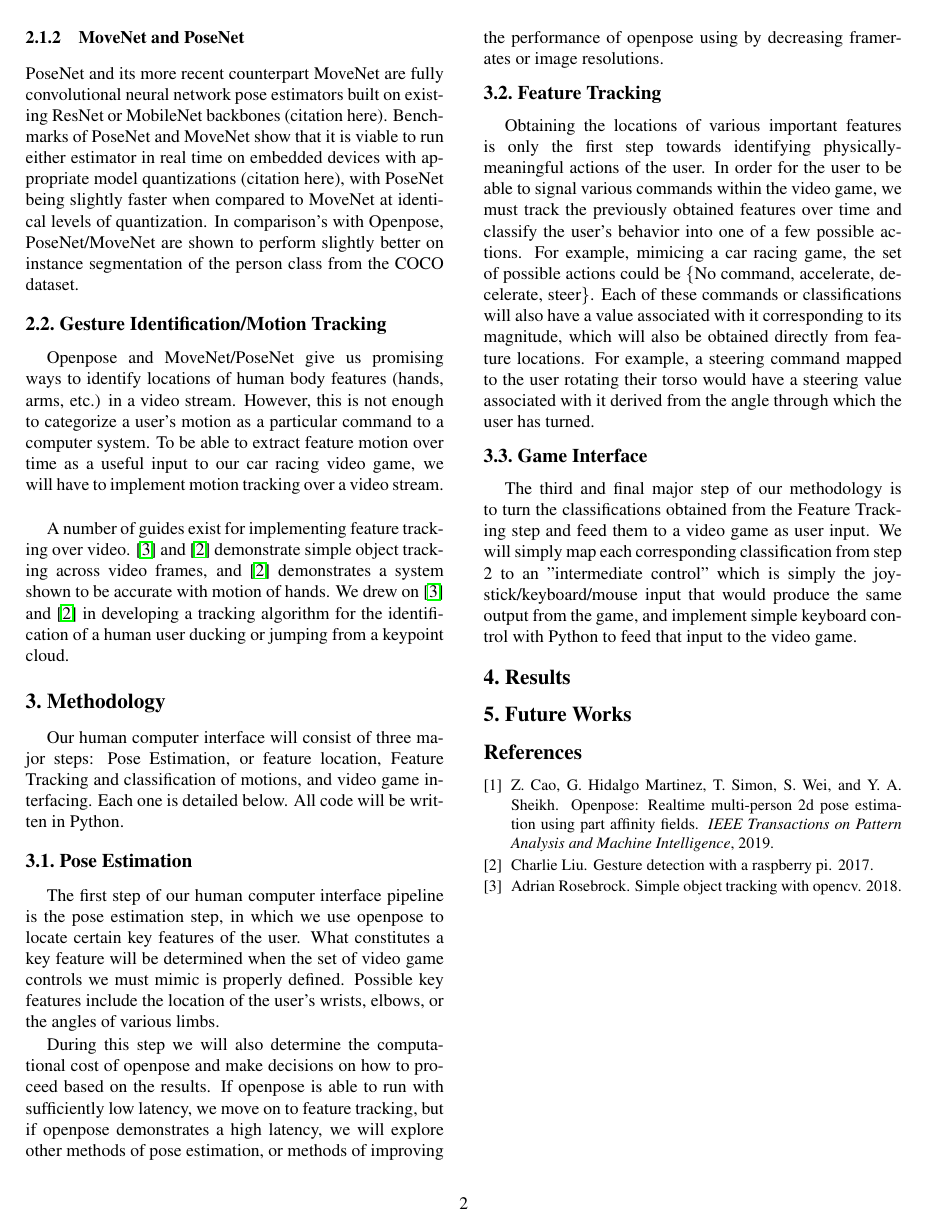
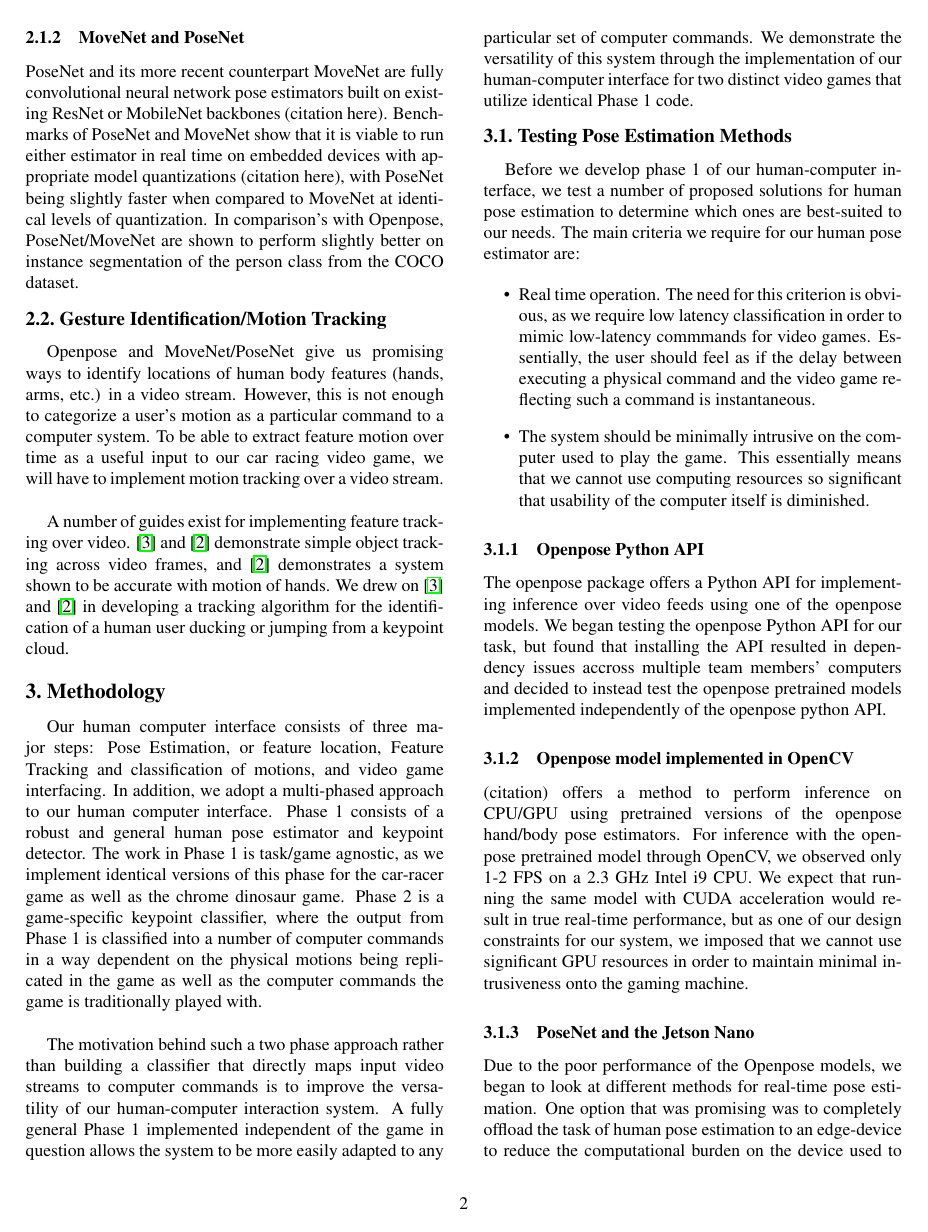
Before and after one commit to adityanarayanan03/EE379K, a LaTeX paper (paper/paper.tex): page 2 of 2 before the commit and page 2 of 3 after it. Compiled offline with pdfLaTeX.

Commit message:
Finished pose estimation section

```diff
--- a/paper/paper.tex
+++ b/paper/paper.tex
@@ -111,6 +111,55 @@ demonstrates a system shown to be accurate with motion of hands. We drew on \cit
 or jumping from a keypoint cloud.
 
 \section{Methodology}
-Our human computer interface will consist of three major steps: Pose Estimation, or feature
-location, Feature Tracking and classification of motions, and video game interfacing. Each one
-is detailed below. All code will be written in Python.
+Our human computer interface consists of three major steps: Pose Estimation, or feature
+location, Feature Tracking and classification of motions, and video game interfacing. In addition,
+we adopt a multi-phased approach to our human computer interface. Phase 1 consists of a robust and
+general human pose estimator and keypoint detector. The work in Phase 1 is task/game agnostic, as
+we implement identical versions of this phase for the car-racer game as well as the chrome
+dinosaur game. Phase 2 is a game-specific keypoint classifier, where the output from Phase 1 is
+classified into a number of computer commands in a way dependent on the physical motions being
+replicated in the game as well as the computer commands the game is traditionally played with.\\
+
+The motivation behind such a two phase approach rather than building a classifier that directly
+maps input video streams to computer commands is to improve the versatility of our human-computer
+interaction system. A fully general Phase 1 implemented independent of the game in question allows
+the system to be more easily adapted to any particular set of computer commands. We demonstrate the
+versatility of this system through the implementation of our human-computer interface for two
+distinct video games that utilize identical Phase 1 code.
+
+\subsection{Testing Pose Estimation Methods}
+Before we develop phase 1 of our human-computer interface, we test a number of proposed solutions
+for human pose estimation to determine which ones are best-suited to our needs. The main criteria
+we require for our human pose estimator are:
+
+\begin{itemize}
+    \item Real time operation. The need for this criterion is obvious, as we require low latency
+        classification in order to mimic low-latency commmands for video games. Essentially, the user
+        should feel as if the delay between executing a physical command and the video game reflecting
+        such a command is instantaneous.
+    \item The system should be minimally intrusive on the computer used to play the game. This
+        essentially means that we cannot use computing resources so significant that usability of
+        the computer itself is diminished.
+\end{itemize}
+
+\subsubsection{Openpose Python API}
+The openpose package offers a Python API for implementing inference over video feeds using one
+of the openpose models. We began testing the openpose Python API for our task, but found that
+installing the API resulted in dependency issues accross multiple team members' computers and
+decided to instead test the openpose pretrained models implemented independently of the openpose
+python API.
+
+%https://learnopencv.com/deep-learning-based-human-pose-estimation-using-opencv-cpp-python/
+\subsubsection{Openpose model implemented in OpenCV}
+(citation) offers a method to perform inference on CPU/GPU using pretrained versions of the
+openpose hand/body pose estimators. For inference with the openpose pretrained model through
+OpenCV, we observed only 1-2 FPS on a 2.3 GHz Intel i9 CPU. We expect that running the same model
+with CUDA acceleration would result in true real-time performance, but as one of our design
+constraints for our system, we imposed that we cannot use significant GPU resources in order to
+maintain minimal intrusiveness onto the gaming machine.
+
+\subsubsection{PoseNet and the Jetson Nano}
+Due to the poor performance of the Openpose models, we began to look at different methods for
+real-time pose estimation. One option that was promising was to completely offload the task of
+human pose estimation to an edge-device to reduce the computational burden on the device used
+to play the games. Such an embedded device would ideally be compact yet powerful enough to run
@@ -117,6 +177,2 @@ is detailed below. All code will be written in Python.
 
 \subsection{Pose Estimation}
-The first step of our human computer interface pipeline is the pose estimation step, in which
-we use openpose to locate certain key features of the user. What constitutes a key feature will
-be determined when the set of video game controls we must mimic is properly defined. Possible
-key features include the location of the user's wrists, elbows, or the angles of various limbs.
@@ -123,17 +183 @@ key features include the location of the user's wrists, elbows, or the angles of
 
-During this step we will also determine the computational cost of openpose and make decisions on
-how to proceed based on the results. If openpose is able to run with sufficiently low latency, we
-move on to feature tracking, but if openpose demonstrates a high latency, we will explore other
-methods of pose estimation, or methods of improving the performance of openpose using by decreasing
-framerates or image resolutions.
-
-\subsection{Feature Tracking}
-Obtaining the locations of various important features is only the first step towards identifying
-physically-meaningful actions of the user. In order for the user to be able to signal various
-commands within the video game, we must track the previously obtained features over time and
-classify the user's behavior into one of a few possible actions. For example, mimicing a car
-racing game, the set of possible actions could be \{No command, accelerate, decelerate, steer\}.
-Each of these commands or classifications will also have a value associated with it corresponding
-to its magnitude, which will also be obtained directly from feature locations. For example, a steering
-command mapped to the user rotating their torso would have a steering value associated with it
-derived from the angle through which the user has turned.
@@ -140,14 +187,9 @@ derived from the angle through which the user has turned.
 
 \subsection{Game Interface}
-The third and final major step of our methodology is to turn the classifications obtained from
-the Feature Tracking step and feed them to a video game as user input. We will simply map each
-corresponding classification from step 2 to an "intermediate control" which is simply the
-joystick/keyboard/mouse input that would produce the same output from the game, and implement
-simple keyboard control with Python to feed that input to the video game.
 
 \section{Results}
 
-\section{Future Works}
+\section{Conclusion and Future Works}
 
 {\small
 \bibliographystyle{ieee_fullname}
```
Also changed, not shown: paper/paper.pdf, paper/paper.tex (18 more changed lines).
